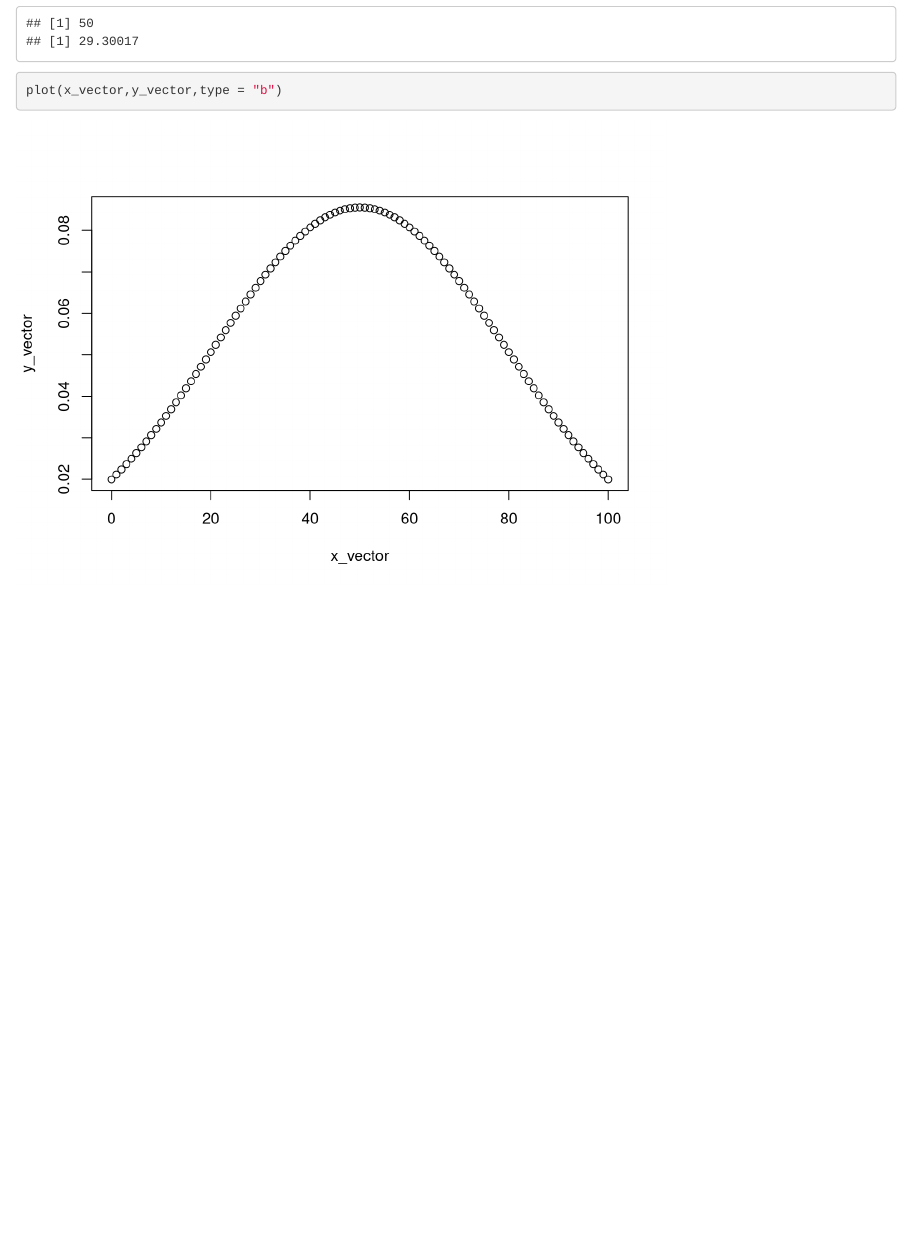
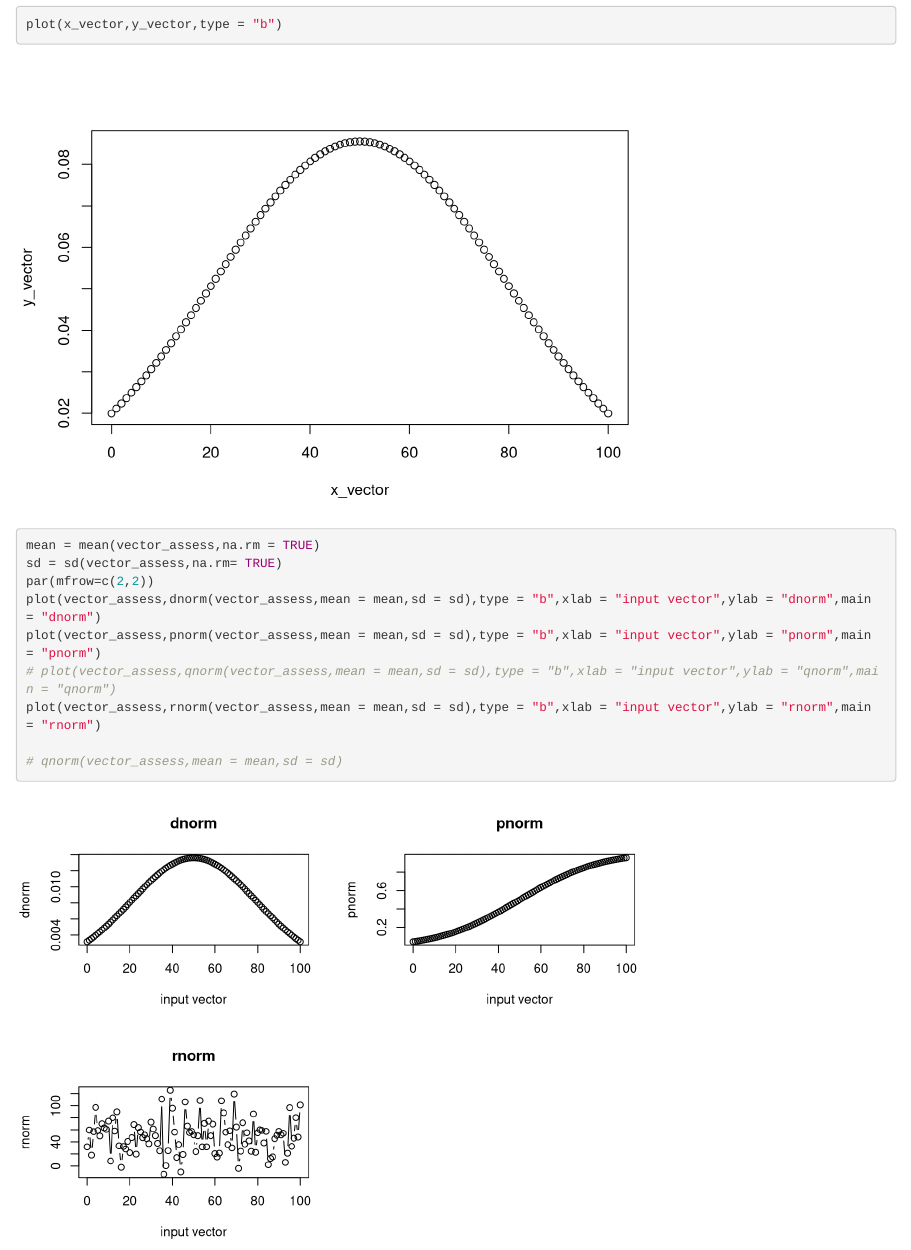
Before and after one commit to praveenkumarpgiindia/distribution, an R Markdown document (distribution.Rmd): the page in a window 1100 px wide, from 3530 px down before the commit and from 3600 px down after it. Rendered offline with R 4.5, knitr and Pandoc, with nearby package versions; code that draws random numbers runs with fixed seeds of ours.

Commit message:
assessment of outputs for dnorm, pnorm, qnorm and rnorm

````diff
--- a/distribution.Rmd
+++ b/distribution.Rmd
@@ -102,3 +101,16 @@ for (i in seq_along(vector_assess)){
 
 plot(x_vector,y_vector,type = "b")
 ```
+
+```{r}
+
+mean = mean(vector_assess,na.rm = TRUE)
+sd = sd(vector_assess,na.rm= TRUE)
+par(mfrow=c(2,2))
+plot(vector_assess,dnorm(vector_assess,mean = mean,sd = sd),type = "b",xlab = "input vector",ylab = "dnorm",main = "dnorm")
+plot(vector_assess,pnorm(vector_assess,mean = mean,sd = sd),type = "b",xlab = "input vector",ylab = "pnorm",main = "pnorm")
+# plot(vector_assess,qnorm(vector_assess,mean = mean,sd = sd),type = "b",xlab = "input vector",ylab = "qnorm",main = "qnorm")
+plot(vector_assess,rnorm(vector_assess,mean = mean,sd = sd),type = "b",xlab = "input vector",ylab = "rnorm",main = "rnorm")
+
+# qnorm(vector_assess,mean = mean,sd = sd)
+```
````
Also changed, not shown: distribution.Rmd (1 more changed lines).
